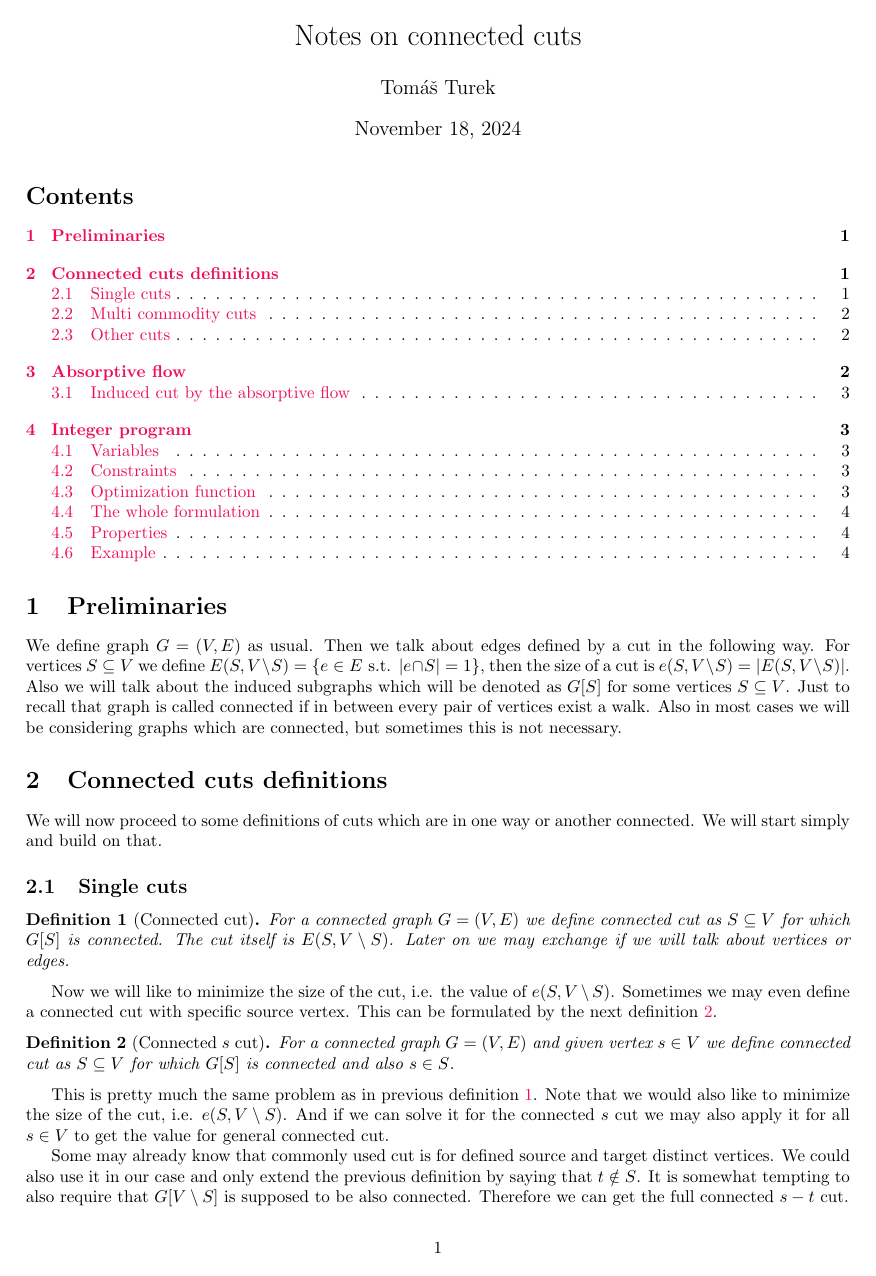
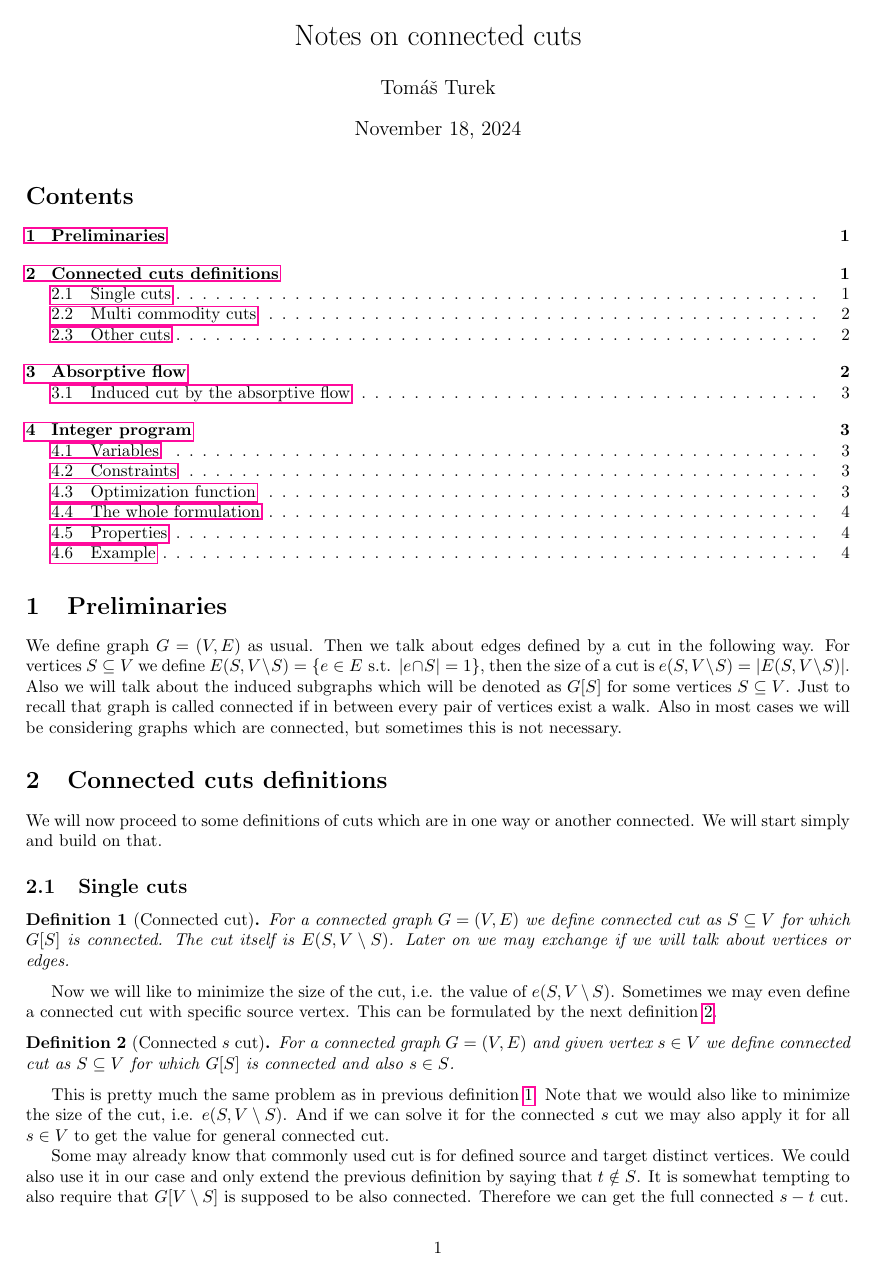
Before and after one commit to metury/thesis, a LaTeX document (notes/connected-cuts.tex): page 1 of 5. Compiled offline with pdfLaTeX.

Commit message:
updated links in notes

```diff
--- a/notes/connected-cuts.tex
+++ b/notes/connected-cuts.tex
@@ -15,7 +15,7 @@
 \usepackage{tikz}
 \usepackage{caption}
 \usepackage{subcaption}
-\hypersetup{colorlinks=true, linkcolor=OrangeRed}
+\hypersetup{linkbordercolor=WildStrawberry}
 
 \theoremstyle{plain}
 \newtheorem{thm}{Theorem}
```
